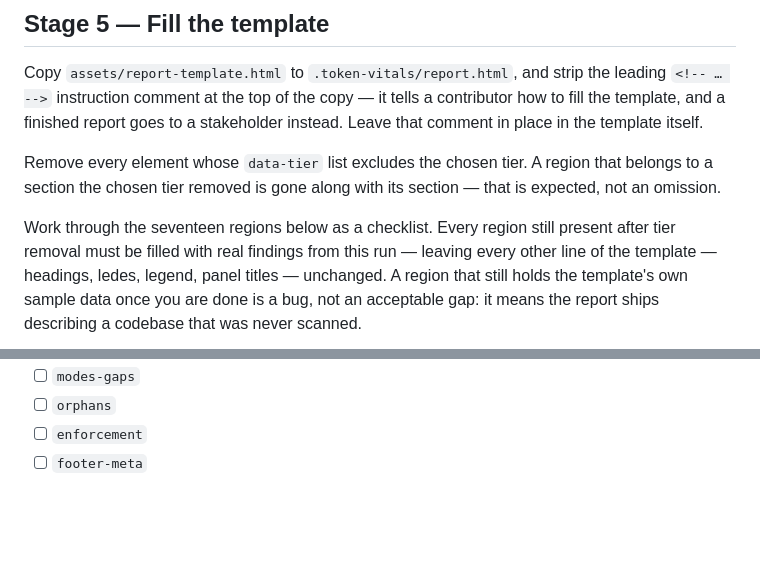
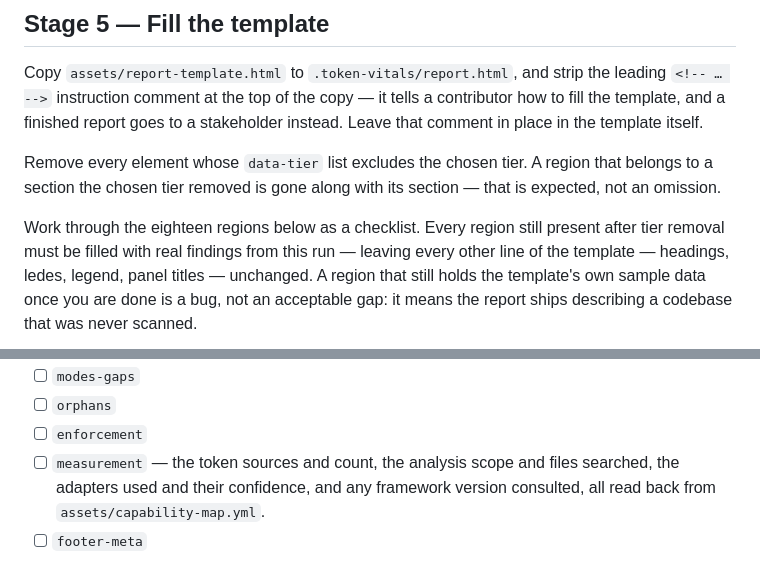
Before and after one commit to miguelalfredooo/design-token-vitals, a Markdown page: SKILL.md, 2 parts joined by grey strips. GitHub-like rendering; blank space fills up the shorter version.

```diff
--- a/SKILL.md
+++ b/SKILL.md
@@ -70,7 +84,7 @@ Remove every element whose `data-tier` list excludes the chosen tier. A
 region that belongs to a section the chosen tier removed is gone along with
 its section — that is expected, not an omission.
 
-Work through the seventeen regions below as a checklist. Every region still
+Work through the eighteen regions below as a checklist. Every region still
 present after tier removal must be filled with real findings from this run
 — leaving every other line of the template — headings, ledes, legend, panel
 titles — unchanged. A region that still holds the template's own sample
@@ -99,6 +113,9 @@ report ships describing a codebase that was never scanned.
 - [ ] `modes-gaps`
 - [ ] `orphans`
 - [ ] `enforcement`
+- [ ] `measurement` — the token sources and count, the analysis scope and
+      files searched, the adapters used and their confidence, and any
+      framework version consulted, all read back from `assets/capability-map.yml`.
 - [ ] `footer-meta`
 
 For a generated sentence, use the slot templates in `references/voice.md`
```
Also changed, not shown: other parts of SKILL.md (+21 -4 lines).
